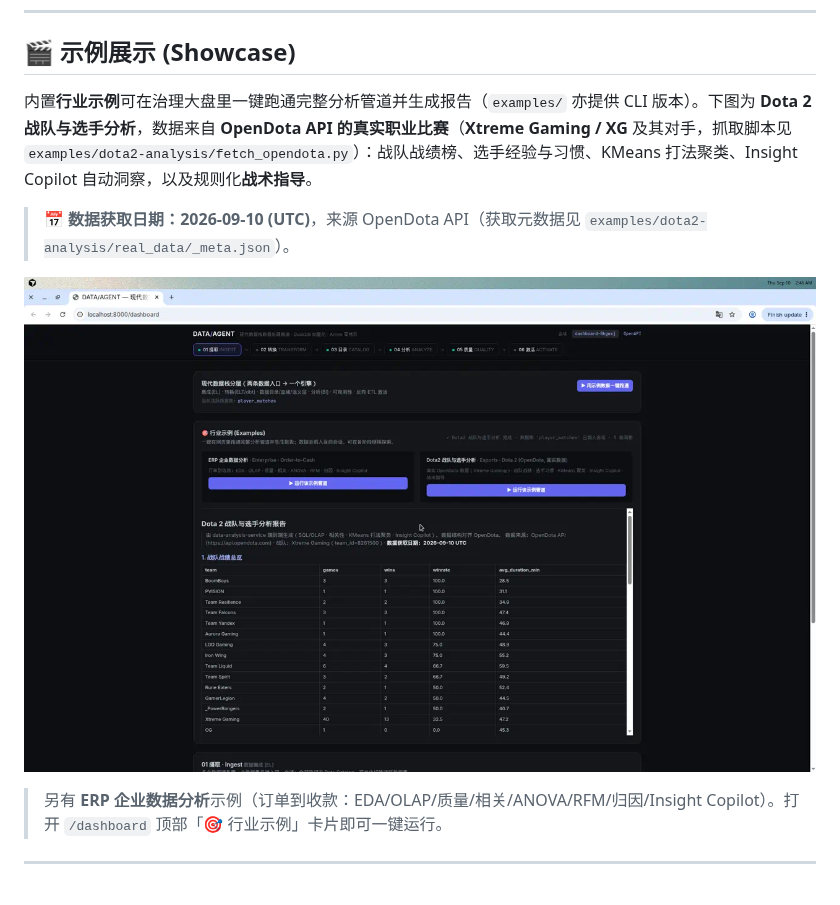
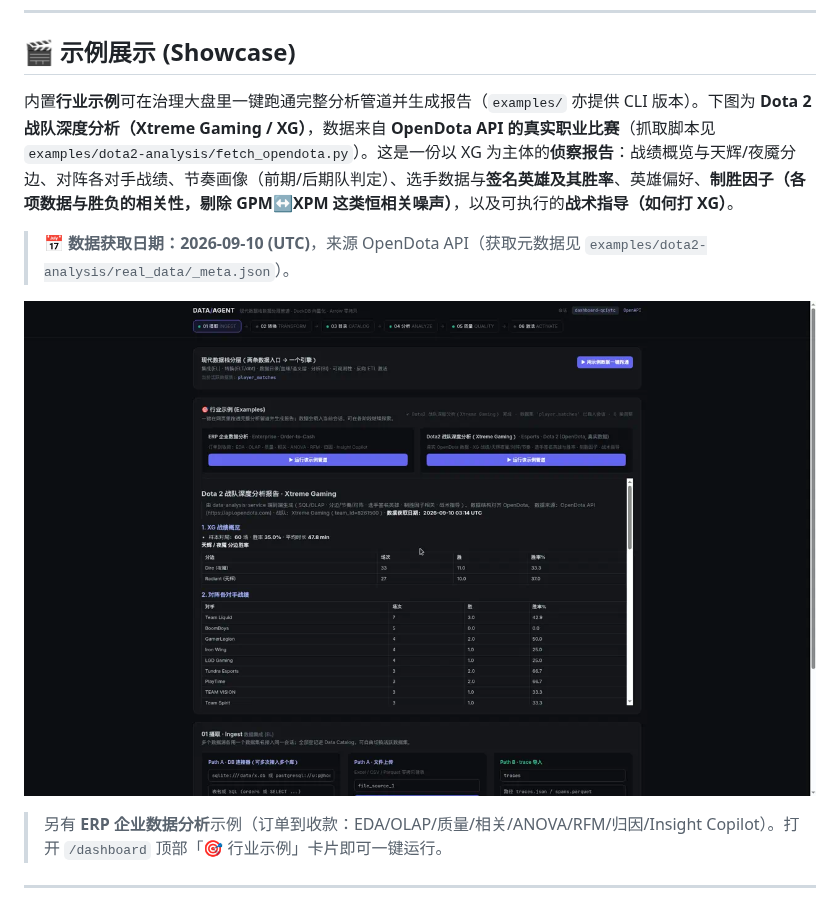
Before and after one commit to magele758/data_analysis, a Markdown page: README.md, the part around the change. Rendered like a GitHub page; pictures changed too: docs/assets/dota2_analysis_showcase.png.

```diff
--- a/README.md
+++ b/README.md
@@ -8,7 +8,7 @@
 
 ## 🎬 示例展示 (Showcase)
 
-内置**行业示例**可在治理大盘里一键跑通完整分析管道并生成报告（`examples/` 亦提供 CLI 版本）。下图为 **Dota 2 战队与选手分析**，数据来自 **OpenDota API 的真实职业比赛**（**Xtreme Gaming / XG** 及其对手，抓取脚本见 `examples/dota2-analysis/fetch_opendota.py`）：战队战绩榜、选手经验与习惯、KMeans 打法聚类、Insight Copilot 自动洞察，以及规则化**战术指导**。
+内置**行业示例**可在治理大盘里一键跑通完整分析管道并生成报告（`examples/` 亦提供 CLI 版本）。下图为 **Dota 2 战队深度分析（Xtreme Gaming / XG）**，数据来自 **OpenDota API 的真实职业比赛**（抓取脚本见 `examples/dota2-analysis/fetch_opendota.py`）。这是一份以 XG 为主体的**侦察报告**：战绩概览与天辉/夜魇分边、对阵各对手战绩、节奏画像（前期/后期队判定）、选手数据与**签名英雄及其胜率**、英雄偏好、**制胜因子（各项数据与胜负的相关性，剔除 GPM↔XPM 这类恒相关噪声）**，以及可执行的**战术指导（如何打 XG）**。
 
 > 📅 **数据获取日期：2026-09-10 (UTC)**，来源 OpenDota API（获取元数据见 `examples/dota2-analysis/real_data/_meta.json`）。
 
```
Also changed, not shown: examples/dota2-analysis/report.md (+76 -69 lines), 7 other files.
